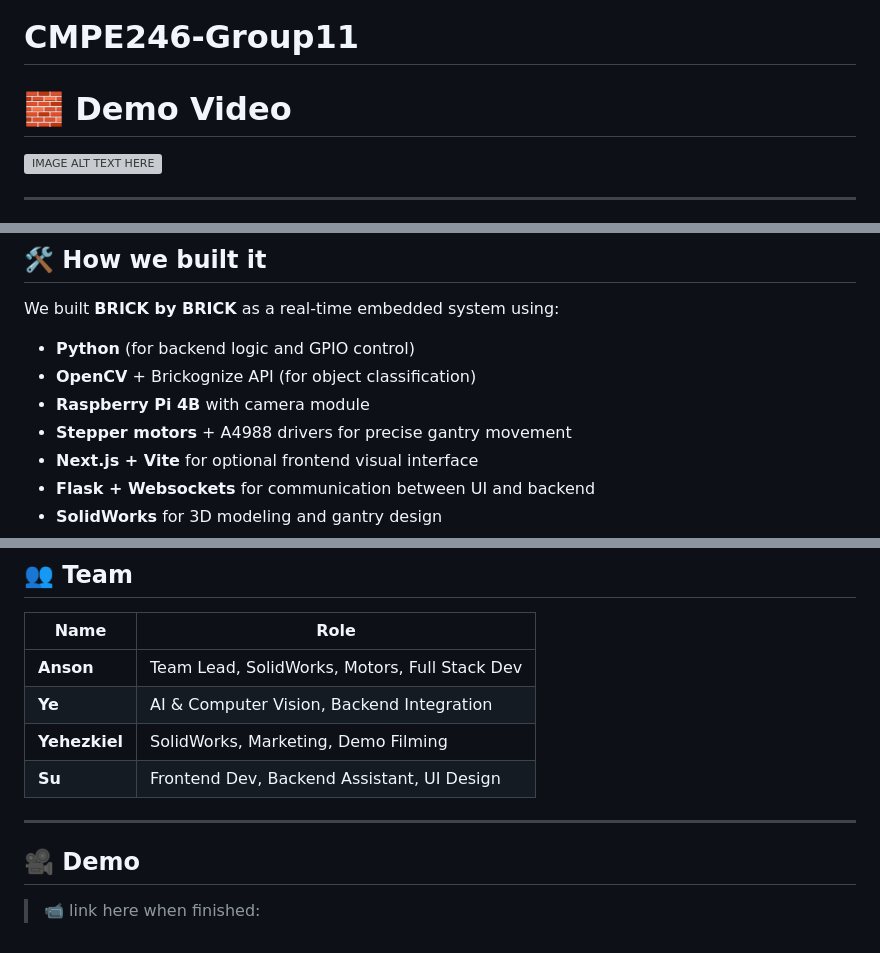
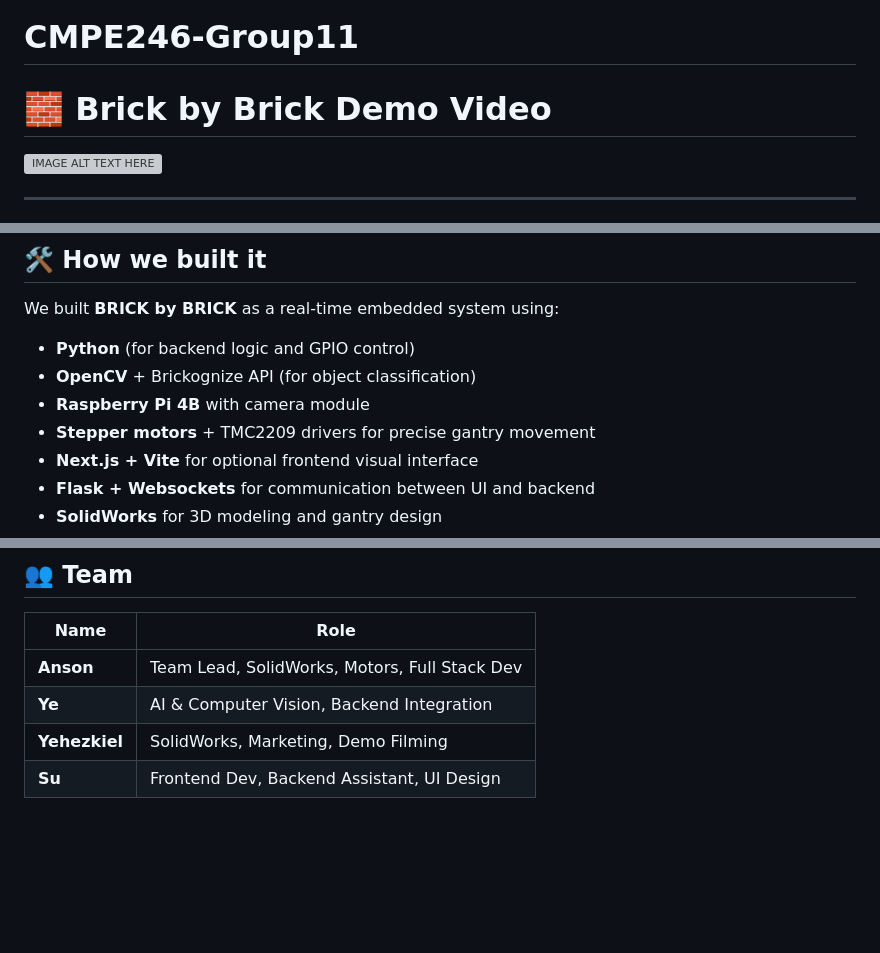
Before and after one commit to bobtrolledu/Brick-by-Brick, a Markdown page: README.md, 3 parts joined by grey strips. Drawn GitHub-style; blank space fills up the shorter version; grey boxes are pictures that could not be loaded.

```diff
--- a/README.md
+++ b/README.md
@@ -1,6 +1,6 @@
 # CMPE246-Group11
 
-# 🧱 Demo Video
+# 🧱 Brick by Brick Demo Video
 
 [![IMAGE ALT TEXT HERE](https://img.youtube.com/vi/-2BJYd74knk/0.jpg)](https://www.youtube.com/watch?v=-2BJYd74knk)
 
@@ -32,7 +32,7 @@ We built **BRICK by BRICK** as a real-time embedded system using:
 - **Python** (for backend logic and GPIO control)
 - **OpenCV** + Brickognize API (for object classification)
 - **Raspberry Pi 4B** with camera module
-- **Stepper motors** + A4988 drivers for precise gantry movement
+- **Stepper motors** + TMC2209 drivers for precise gantry movement
 - **Next.js + Vite** for optional frontend visual interface
 - **Flask + Websockets** for communication between UI and backend
 - **SolidWorks** for 3D modeling and gantry design
@@ -89,9 +89,3 @@ We built **BRICK by BRICK** as a real-time embedded system using:
 | **Ye** | AI & Computer Vision, Backend Integration |
 | **Yehezkiel** | SolidWorks, Marketing, Demo Filming |
 | **Su** | Frontend Dev, Backend Assistant, UI Design |
-
----
-
-## 🎥 Demo
-
-> 📹 link here when finished:
```
